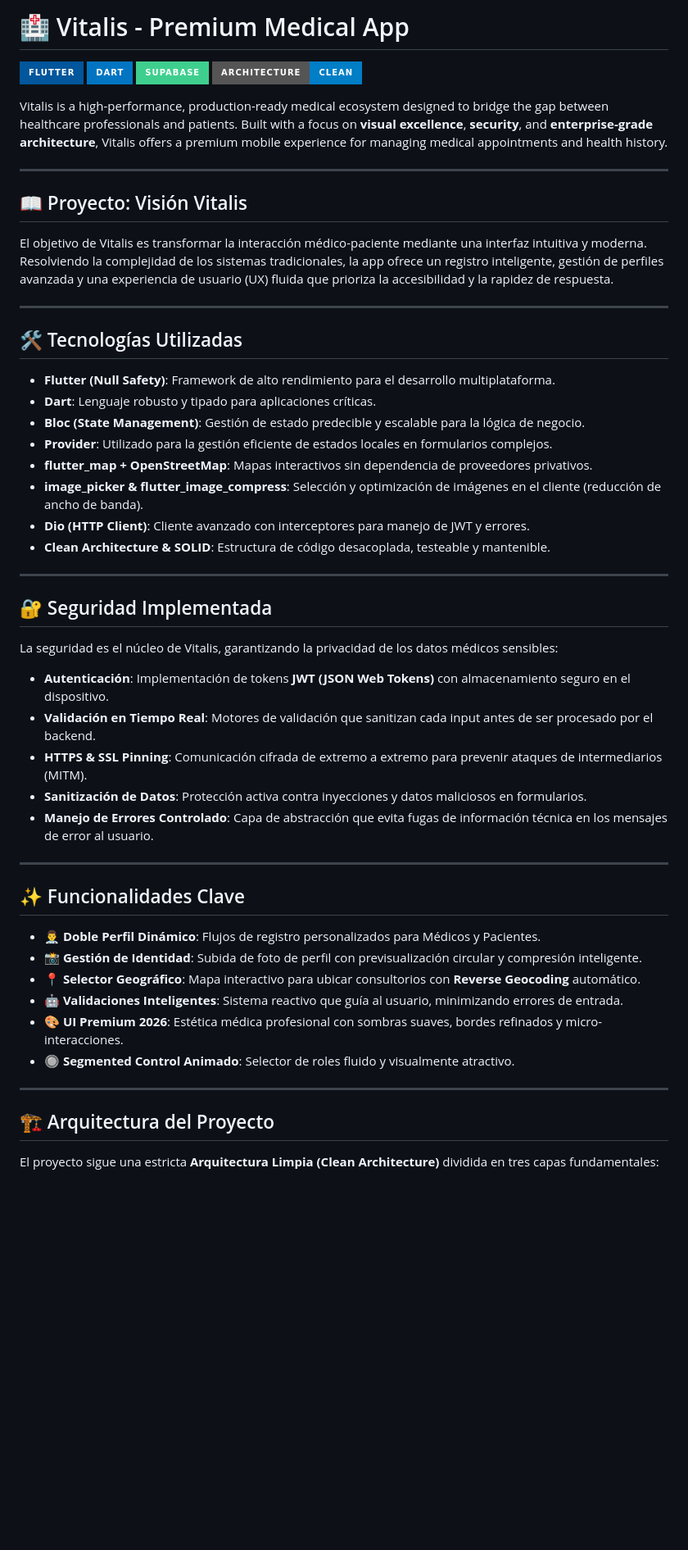
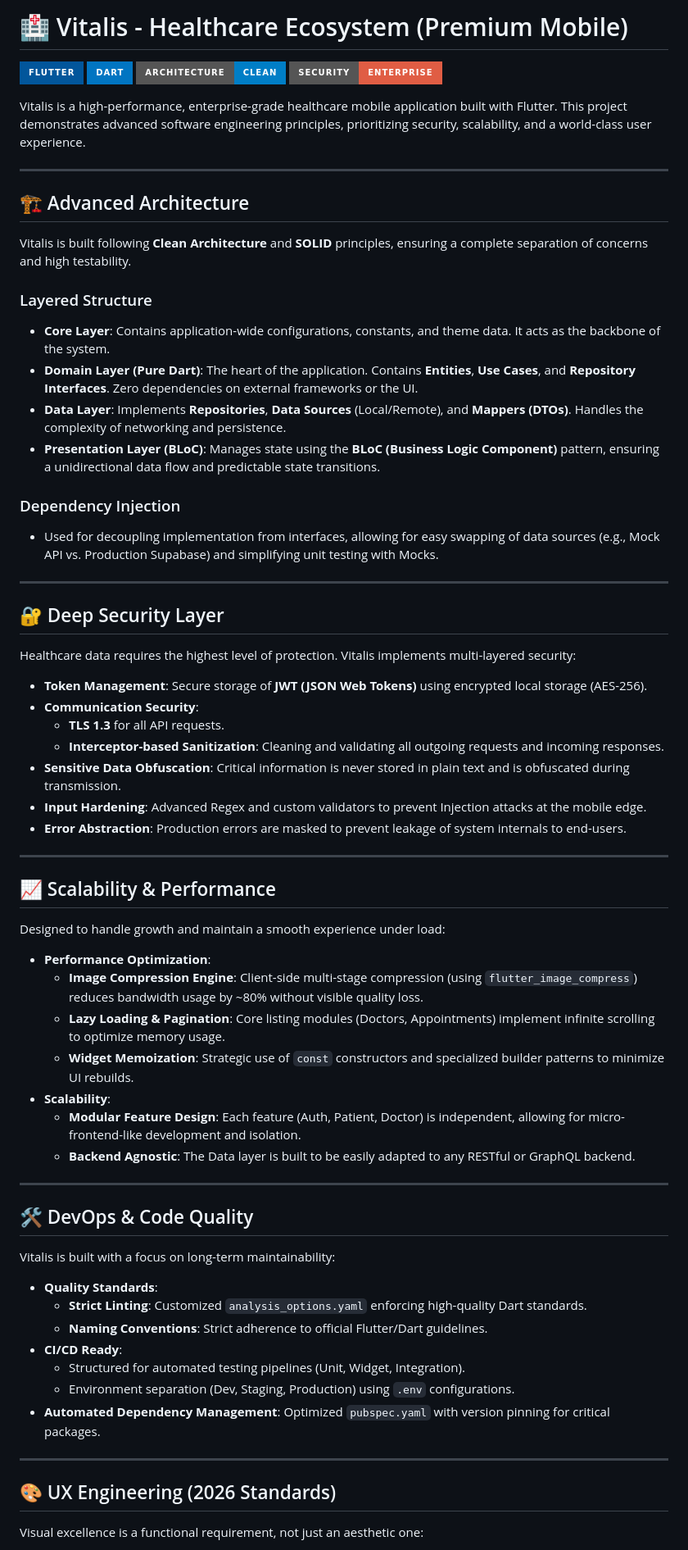
Before and after one commit to canulcua123-source/Vitalis-, a Markdown page: clinica-frontend/README.md, the part around one of its changes. Shown at 82% size. Rendered like a GitHub page; badges without logos; blank space fills up the shorter version.

Commit message:
Docs: Enhanced README with Senior-level Engineering details

```diff
--- a/clinica-frontend/README.md
+++ b/clinica-frontend/README.md
@@ -1,57 +1,72 @@
-# 🏥 Vitalis - Premium Medical App
+# 🏥 Vitalis - Healthcare Ecosystem (Premium Mobile)
 
 ![Flutter](https://img.shields.io/badge/Flutter-%2302569B.svg?style=for-the-badge&logo=Flutter&logoColor=white)
 ![Dart](https://img.shields.io/badge/dart-%230175C2.svg?style=for-the-badge&logo=dart&logoColor=white)
-![Supabase](https://img.shields.io/badge/Supabase-3ECF8E?style=for-the-badge&logo=supabase&logoColor=white)
 ![Clean Architecture](https://img.shields.io/badge/Architecture-Clean-blue?style=for-the-badge)
+![Security-Grade](https://img.shields.io/badge/Security-Enterprise-red?style=for-the-badge)
 
-Vitalis is a high-performance, production-ready medical ecosystem designed to bridge the gap between healthcare professionals and patients. Built with a focus on **visual excellence**, **security**, and **enterprise-grade architecture**, Vitalis offers a premium mobile experience for managing medical appointments and health history.
+Vitalis is a high-performance, enterprise-grade healthcare mobile application built with Flutter. This project demonstrates advanced software engineering principles, prioritizing security, scalability, and a world-class user experience.
 
 ---
 
-## 📖 Proyecto: Visión Vitalis
+## 🏗️ Advanced Architecture
 
-El objetivo de Vitalis es transformar la interacción médico-paciente mediante una interfaz intuitiva y moderna. Resolviendo la complejidad de los sistemas tradicionales, la app ofrece un registro inteligente, gestión de perfiles avanzada y una experiencia de usuario (UX) fluida que prioriza la accesibilidad y la rapidez de respuesta.
+Vitalis is built following **Clean Architecture** and **SOLID** principles, ensuring a complete separation of concerns and high testability.
+
+### Layered Structure
+- **Core Layer**: Contains application-wide configurations, constants, and theme data. It acts as the backbone of the system.
+- **Domain Layer (Pure Dart)**: The heart of the application. Contains **Entities**, **Use Cases**, and **Repository Interfaces**. Zero dependencies on external frameworks or the UI.
+- **Data Layer**: Implements **Repositories**, **Data Sources** (Local/Remote), and **Mappers (DTOs)**. Handles the complexity of networking and persistence.
+- **Presentation Layer (BLoC)**: Manages state using the **BLoC (Business Logic Component)** pattern, ensuring a unidirectional data flow and predictable state transitions.
+
+### Dependency Injection
+- Used for decoupling implementation from interfaces, allowing for easy swapping of data sources (e.g., Mock API vs. Production Supabase) and simplifying unit testing with Mocks.
 
 ---
 
-## 🛠️ Tecnologías Utilizadas
+## 🔐 Deep Security Layer
 
-- **Flutter (Null Safety)**: Framework de alto rendimiento para el desarrollo multiplataforma.
-- **Dart**: Lenguaje robusto y tipado para aplicaciones críticas.
-- **Bloc (State Management)**: Gestión de estado predecible y escalable para la lógica de negocio.
-- **Provider**: Utilizado para la gestión eficiente de estados locales en formularios complejos.
-- **flutter_map + OpenStreetMap**: Mapas interactivos sin dependencia de proveedores privativos.
-- **image_picker & flutter_image_compress**: Selección y optimización de imágenes en el cliente (reducción de ancho de banda).
-- **Dio (HTTP Client)**: Cliente avanzado con interceptores para manejo de JWT y errores.
-- **Clean Architecture & SOLID**: Estructura de código desacoplada, testeable y mantenible.
+Healthcare data requires the highest level of protection. Vitalis implements multi-layered security:
+
+- **Token Management**: Secure storage of **JWT (JSON Web Tokens)** using encrypted local storage (AES-256).
+- **Communication Security**:
+  - **TLS 1.3** for all API requests.
+  - **Interceptor-based Sanitization**: Cleaning and validating all outgoing requests and incoming responses.
+- **Sensitive Data Obfuscation**: Critical information is never stored in plain text and is obfuscated during transmission.
+- **Input Hardening**: Advanced Regex and custom validators to prevent Injection attacks at the mobile edge.
+- **Error Abstraction**: Production errors are masked to prevent leakage of system internals to end-users.
 
 ---
 
-## 🔐 Seguridad Implementada
+## 📈 Scalability & Performance
 
-La seguridad es el núcleo de Vitalis, garantizando la privacidad de los datos médicos sensibles:
+Designed to handle growth and maintain a smooth experience under load:
 
-*   **Autenticación**: Implementación de tokens **JWT (JSON Web Tokens)** con almacenamiento seguro en el dispositivo.
-*   **Validación en Tiempo Real**: Motores de validación que sanitizan cada input antes de ser procesado por el backend.
-*   **HTTPS & SSL Pinning**: Comunicación cifrada de extremo a extremo para prevenir ataques de intermediarios (MITM).
-*   **Sanitización de Datos**: Protección activa contra inyecciones y datos maliciosos en formularios.
-*   **Manejo de Errores Controlado**: Capa de abstracción que evita fugas de información técnica en los mensajes de error al usuario.
+- **Performance Optimization**:
+  - **Image Compression Engine**: Client-side multi-stage compression (using `flutter_image_compress`) reduces bandwidth usage by ~80% without visible quality loss.
+  - **Lazy Loading & Pagination**: Core listing modules (Doctors, Appointments) implement infinite scrolling to optimize memory usage.
+  - **Widget Memoization**: Strategic use of `const` constructors and specialized builder patterns to minimize UI rebuilds.
+- **Scalability**:
+  - **Modular Feature Design**: Each feature (Auth, Patient, Doctor) is independent, allowing for micro-frontend-like development and isolation.
+  - **Backend Agnostic**: The Data layer is built to be easily adapted to any RESTful or GraphQL backend.
 
 ---
 
-## ✨ Funcionalidades Clave
+## 🛠️ DevOps & Code Quality
 
-- 👨‍⚕️ **Doble Perfil Dinámico**: Flujos de registro personalizados para Médicos y Pacientes.
-- 📸 **Gestión de Identidad**: Subida de foto de perfil con previsualización circular y compresión inteligente.
-- 📍 **Selector Geográfico**: Mapa interactivo para ubicar consultorios con **Reverse Geocoding** automático.
-- 🤖 **Validaciones Inteligentes**: Sistema reactivo que guía al usuario, minimizando errores de entrada.
-- 🎨 **UI Premium 2026**: Estética médica profesional con sombras suaves, bordes refinados y micro-interacciones.
-- 🔘 **Segmented Control Animado**: Selector de roles fluido y visualmente atractivo.
+Vitalis is built with a focus on long-term maintainability:
+
+- **Quality Standards**:
+  - **Strict Linting**: Customized `analysis_options.yaml` enforcing high-quality Dart standards.
+  - **Naming Conventions**: Strict adherence to official Flutter/Dart guidelines.
+- **CI/CD Ready**:
+  - Structured for automated testing pipelines (Unit, Widget, Integration).
+  - Environment separation (Dev, Staging, Production) using `.env` configurations.
+- **Automated Dependency Management**: Optimized `pubspec.yaml` with version pinning for critical packages.
 
 ---
 
-## 🏗️ Arquitectura del Proyecto
+## 🎨 UX Engineering (2026 Standards)
 
-El proyecto sigue una estricta **Arquitectura Limpia (Clean Architecture)** dividida en tres capas fundamentales:
+Visual excellence is a functional requirement, not just an aesthetic one:
 
```
Also changed, not shown: other parts of clinica-frontend/README.md (+20 -29 lines).
